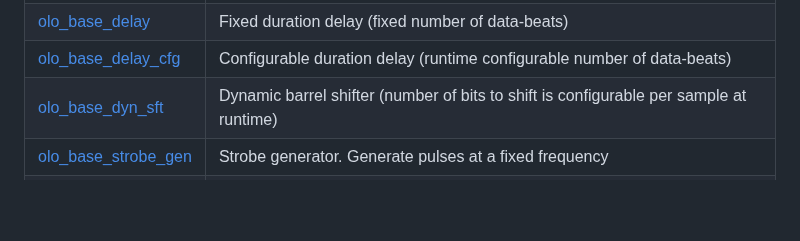
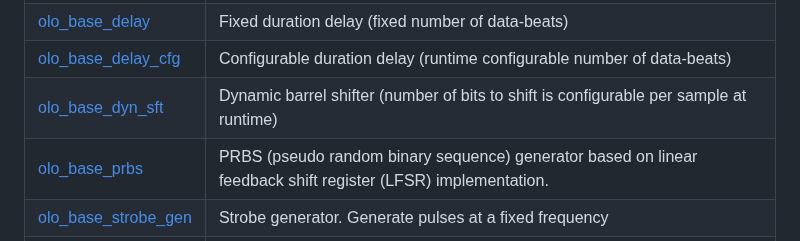
Before and after one commit to open-logic/open-logic, a Markdown page: doc/EntityList.md, the part around the change. Rendered like a GitHub page; blank space fills up the shorter version.

```diff
--- a/doc/EntityList.md
+++ b/doc/EntityList.md
@@ -80,6 +80,7 @@ See [Conventions](./Conventions.md) for a description about TDM (time-division-m
 | [olo_base_delay](./base/olo_base_delay.md)           | Fixed duration delay (fixed number of data-beats)            |
 | [olo_base_delay_cfg](./base/olo_base_delay_cfg.md)   | Configurable duration delay (runtime configurable number of data-beats) |
 | [olo_base_dyn_sft](./base/olo_base_dyn_sft.md)       | Dynamic barrel shifter (number of bits to shift is configurable per sample at runtime) |
+| [olo_base_prbs](./base/olo_base_brbs.md)             | PRBS (pseudo random binary sequence) generator based on linear feedback shift register (LFSR) implementation. |
 | [olo_base_strobe_gen](./base/olo_base_strobe_gen.md) | Strobe generator. Generate pulses at a fixed frequency       |
 | [olo_base_strobe_div](./base/olo_base_strobe_div.md) | Strobe divider. Only forward every N'th pulse (divide event frequency). <br />Can also be used to convert single-cycle pulses to acknowledged events (pulse stays active until acknowledged). |
 
```
Also changed, not shown: doc/PsiCommonPorting.md (+1 -1 lines), doc/base/olo_base_pkg_logic.md (+8 -3 lines), doc/base/olo_base_prbs.md (added, +65 -0 lines), doc/base/misc/prbs.png (added).
